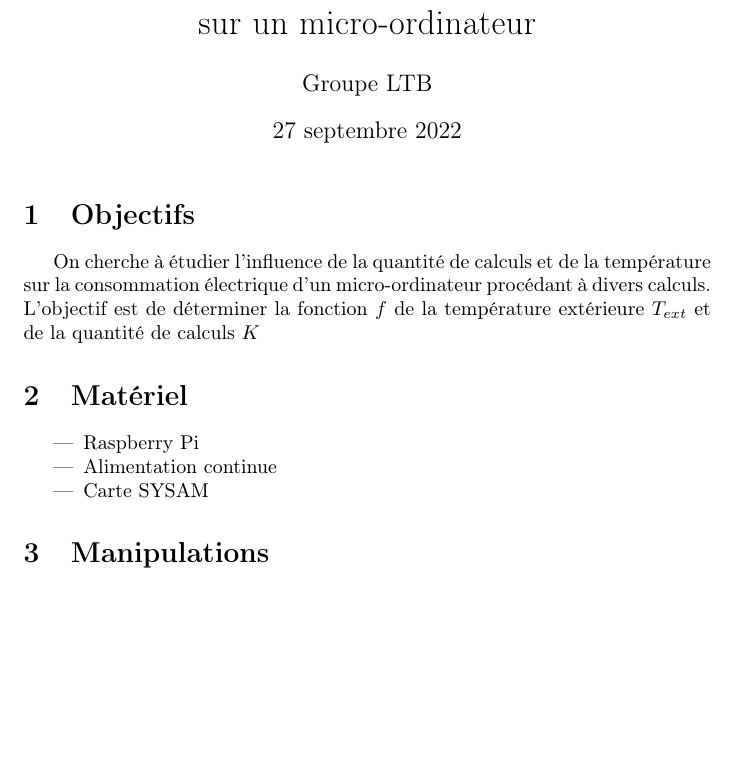
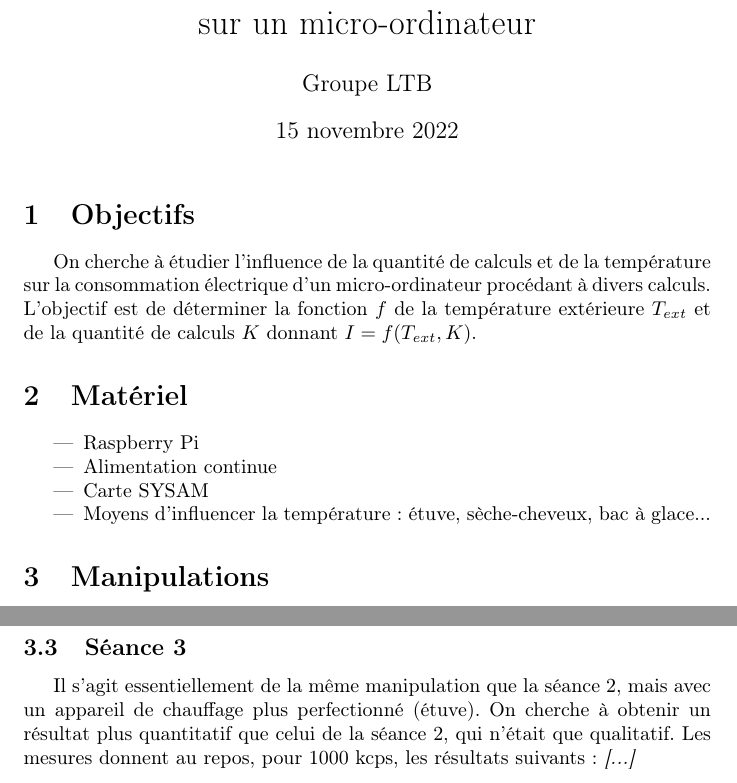
Before and after one commit to Firefnix/data-center, a LaTeX document (tp/tp-2/TP-2.tex): part of the page before the commit and two parts of pages 1 and 2 of 2 after it, the two joined at a grey line, cut so that both start at the same text, the shorter picture padded with empty space. Compiled offline with pdfLaTeX.

Commit message:
Ajout descriptif tp2s3

```diff
--- a/tp/tp-2/TP-2.tex
+++ b/tp/tp-2/TP-2.tex
@@ -20,7 +20,6 @@
 \title{TP 2 : influence de la température\\
 sur un micro-ordinateur}
 \author{Groupe LTB}
-\date{27 septembre 2022}
 
 \begin{document}
 
@@ -28,7 +27,7 @@ sur un micro-ordinateur}
 
 \section{Objectifs}
 
-On cherche à étudier l'influence de la quantité de calculs et de la température sur la consommation électrique d'un micro-ordinateur procédant à divers calculs. L'objectif est de déterminer la fonction $f$ de la température extérieure $T_{ext}$ et de la quantité de calculs $K$
+On cherche à étudier l'influence de la quantité de calculs et de la température sur la consommation électrique d'un micro-ordinateur procédant à divers calculs. L'objectif est de déterminer la fonction $f$ de la température extérieure $T_{ext}$ et de la quantité de calculs $K$ donnant $I = f(T_{ext}, K)$.
 
 \section{Matériel}
 
@@ -36,6 +35,7 @@ On cherche à étudier l'influence de la quantité de calculs et de la températ
     \item Raspberry Pi
     \item Alimentation continue
     \item Carte SYSAM
+    \item Moyens d'influencer la température : étuve, sèche-cheveux, bac à glace...
 \end{itemize}
 
 \section{Manipulations}
@@ -48,4 +48,8 @@ Après une prise en main du Raspberry Pi et la réalisation du montage de mesure
 
 Le chauffage du micro-ordinateur à l'aide d'un sèche-cheveux entraîne, pour la même quantité de calculs (1000 kcps) une augmentation l'intensité efficace, donc de la puissance consommée : de $\SI{392}{mA}$ à température ambiante, le courant passe à $\SI{458}{mA}$ après un chauffage d'une trentaine de secondes, pour redescendre à $\SI{424}{mA}$ après deux minutes de refroidissement à l'air libre.
 
+\subsection{Séance 3}
+
+Il s'agit essentiellement de la même manipulation que la séance 2, mais avec un appareil de chauffage plus perfectionné (étuve). On cherche à obtenir un résultat plus quantitatif que celui de la séance 2, qui n'était que qualitatif. Les mesures donnent au repos, pour 1000 kcps, les résultats suivants : \textit{[...]}
+
 \end{document}
```
Also changed, not shown: tp/tp-2/TP-2.pdf.
